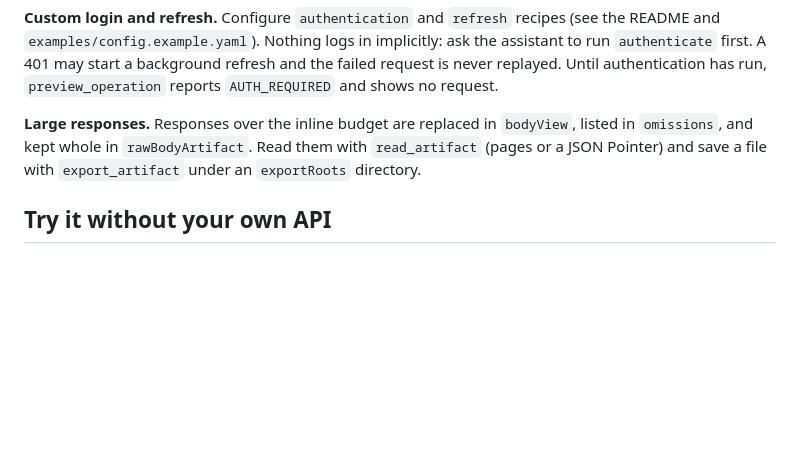
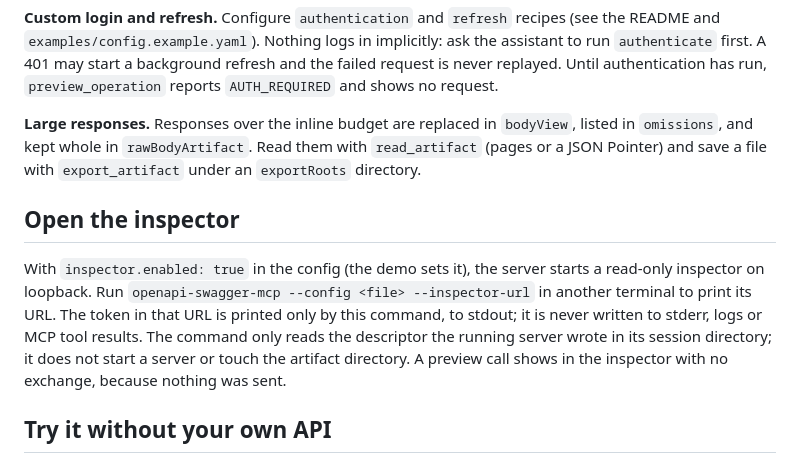
Before and after one commit to nhan7777/openapi-swagger-mcp, a Markdown page: docs/local-execution.md, the part around the change. GitHub-like rendering; blank space fills up the shorter version.

```diff
--- a/docs/local-execution.md
+++ b/docs/local-execution.md
@@ -82,6 +82,10 @@ services:
 
 **Large responses.** Responses over the inline budget are replaced in `bodyView`, listed in `omissions`, and kept whole in `rawBodyArtifact`. Read them with `read_artifact` (pages or a JSON Pointer) and save a file with `export_artifact` under an `exportRoots` directory.
 
+## Open the inspector
+
+With `inspector.enabled: true` in the config (the demo sets it), the server starts a read-only inspector on loopback. Run `openapi-swagger-mcp --config <file> --inspector-url` in another terminal to print its URL. The token in that URL is printed only by this command, to stdout; it is never written to stderr, logs or MCP tool results. The command only reads the descriptor the running server wrote in its session directory; it does not start a server or touch the artifact directory. A preview call shows in the inspector with no exchange, because nothing was sent.
+
 ## Try it without your own API
 
 `openapi-swagger-mcp demo` starts a synthetic backend on `127.0.0.1` with invented data and serves the MCP server for two demo services over stdio. It needs no credentials. The backend has no real authentication, so other local processes can reach it while it runs. See "Try the demo" in the README.
```
Also changed, not shown: README.md (+8 -0 lines).
